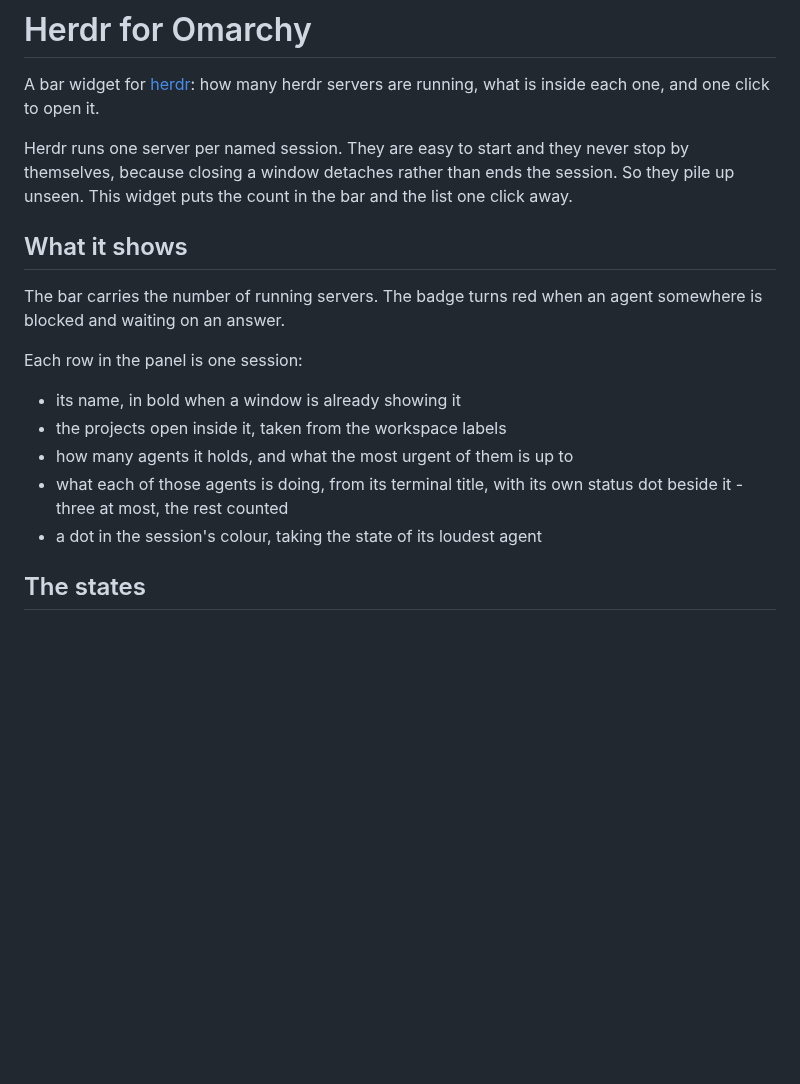
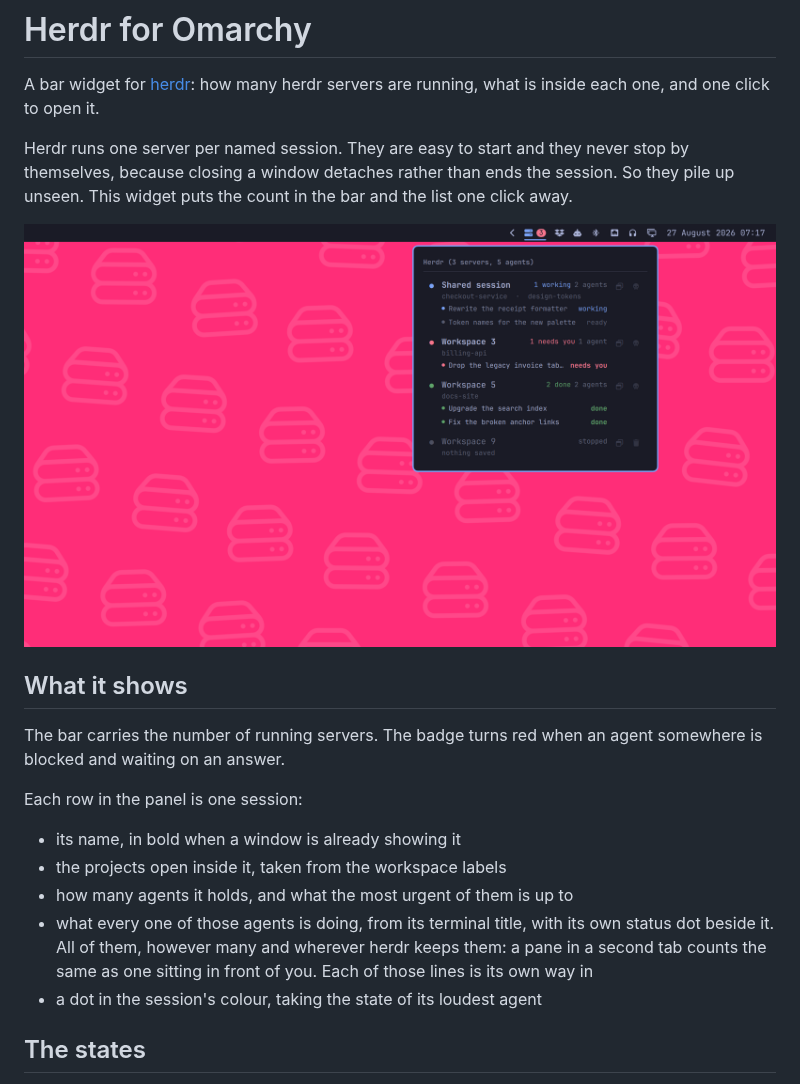
Before and after one commit to jankeesvw/omarchy-herdr, a Markdown page: README.md, the part around one of its changes. Drawn GitHub-style; pictures changed too: assets/screenshot.png (added); blank space fills up the shorter version.

```diff
--- a/README.md
+++ b/README.md
@@ -7,6 +7,8 @@ Herdr runs one server per named session. They are easy to start and they never
 stop by themselves, because closing a window detaches rather than ends the
 session. So they pile up unseen. This widget puts the count in the bar and the
 list one click away.
+
+![The Herdr panel open on a desktop, listing four sessions with the agents inside each](assets/screenshot.png)
 
 ## What it shows
 
@@ -18,8 +20,10 @@ Each row in the panel is one session:
 - its name, in bold when a window is already showing it
 - the projects open inside it, taken from the workspace labels
 - how many agents it holds, and what the most urgent of them is up to
-- what each of those agents is doing, from its terminal title, with its own
-  status dot beside it - three at most, the rest counted
+- what every one of those agents is doing, from its terminal title, with its
+  own status dot beside it. All of them, however many and wherever herdr keeps
+  them: a pane in a second tab counts the same as one sitting in front of you.
+  Each of those lines is its own way in
 - a dot in the session's colour, taking the state of its loudest agent
 
 ## The states
```
Also changed, not shown: other parts of README.md (+55 -10 lines), assets/screenshot-light.png (added), 2 other files.
